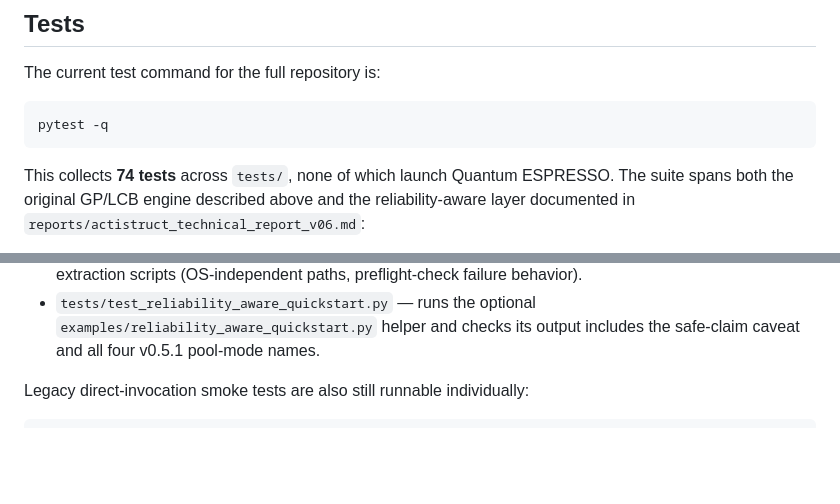
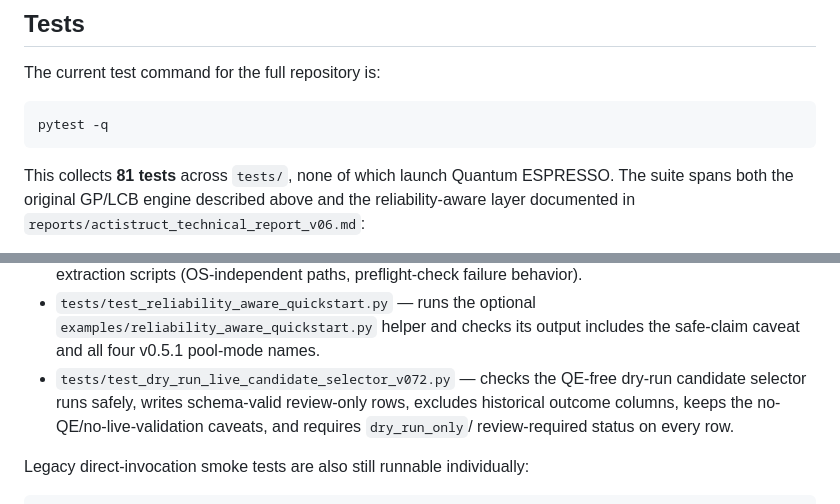
Before and after one commit to Rifat19R/ActiStruct, a Markdown page: docs/model_and_tests.md, 2 parts joined by grey strips. Rendered like a GitHub page; blank space fills up the shorter version.

Commit message:
docs: update test inventory for v0.7.2
Co-Authored-By: Claude Sonnet 4.6 <noreply@anthropic.com>

````diff
--- a/docs/model_and_tests.md
+++ b/docs/model_and_tests.md
@@ -105,7 +105,7 @@ The current test command for the full repository is:
 pytest -q
 ```
 
-This collects **74 tests** across `tests/`, none of which launch Quantum
+This collects **81 tests** across `tests/`, none of which launch Quantum
 ESPRESSO. The suite spans both the original GP/LCB engine described above
 and the reliability-aware layer documented in
 `reports/actistruct_technical_report_v06.md`:
@@ -141,6 +141,11 @@ and the reliability-aware layer documented in
 - `tests/test_reliability_aware_quickstart.py` — runs the optional
   `examples/reliability_aware_quickstart.py` helper and checks its output
   includes the safe-claim caveat and all four v0.5.1 pool-mode names.
+- `tests/test_dry_run_live_candidate_selector_v072.py` — checks the
+  QE-free dry-run candidate selector runs safely, writes schema-valid
+  review-only rows, excludes historical outcome columns, keeps the
+  no-QE/no-live-validation caveats, and requires `dry_run_only`/
+  review-required status on every row.
 
 Legacy direct-invocation smoke tests are also still runnable individually:
 
````
